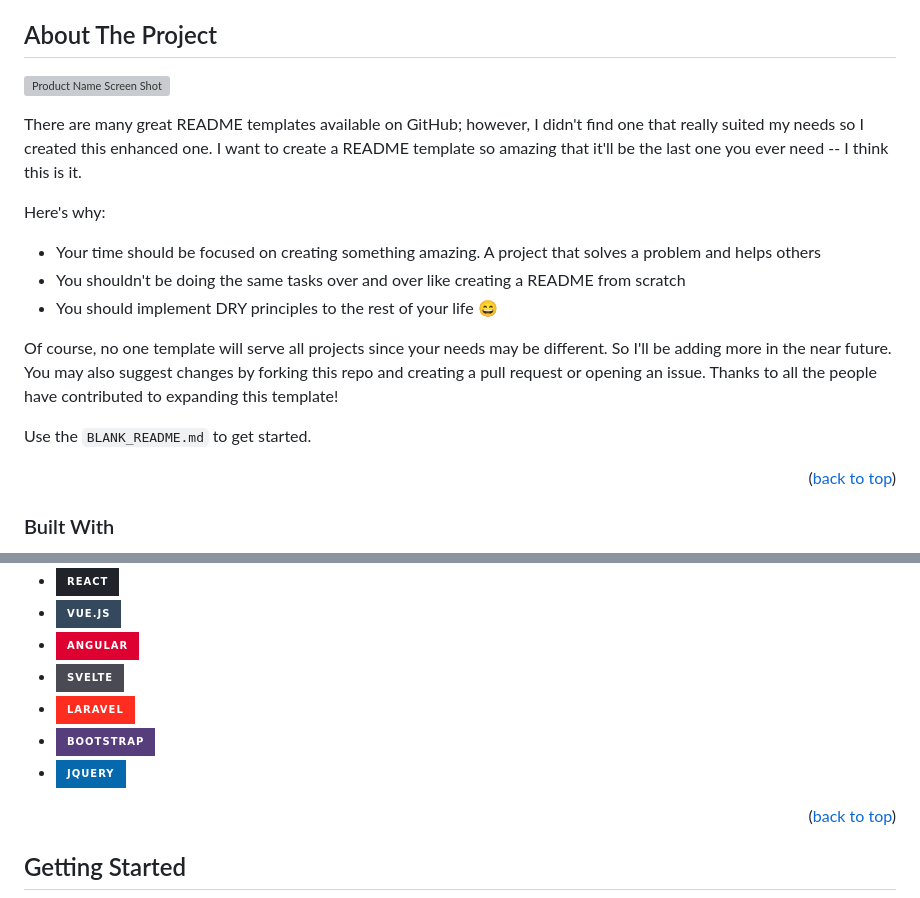
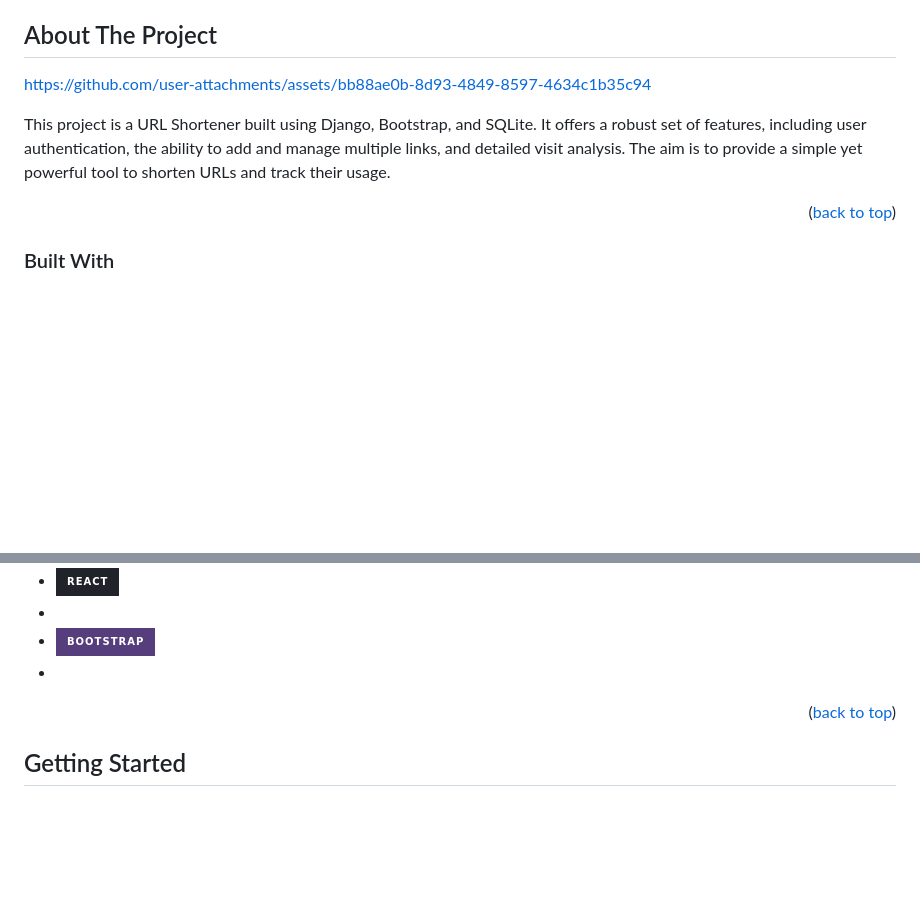
Before and after one commit to anujjamdade007/Shortly-link-Shortner-Using-Django, a Markdown page: README.md, 2 parts joined by grey strips. Rendered like a GitHub page; badges without logos; blank space fills up the shorter version; grey boxes are pictures that could not be loaded.

```diff
--- a/README.md
+++ b/README.md
@@ -60,18 +60,13 @@
 <!-- ABOUT THE PROJECT -->
 ## About The Project
 
-[![Product Name Screen Shot][product-screenshot]](https://example.com)
 
-There are many great README templates available on GitHub; however, I didn't find one that really suited my needs so I created this enhanced one. I want to create a README template so amazing that it'll be the last one you ever need -- I think this is it.
 
-Here's why:
-* Your time should be focused on creating something amazing. A project that solves a problem and helps others
-* You shouldn't be doing the same tasks over and over like creating a README from scratch
-* You should implement DRY principles to the rest of your life :smile:
+https://github.com/user-attachments/assets/bb88ae0b-8d93-4849-8597-4634c1b35c94
 
-Of course, no one template will serve all projects since your needs may be different. So I'll be adding more in the near future. You may also suggest changes by forking this repo and creating a pull request or opening an issue. Thanks to all the people have contributed to expanding this template!
 
-Use the `BLANK_README.md` to get started.
+
+This project is a URL Shortener built using Django, Bootstrap, and SQLite. It offers a robust set of features, including user authentication, the ability to add and manage multiple links, and detailed visit analysis. The aim is to provide a simple yet powerful tool to shorten URLs and track their usage.
 
 <p align="right">(<a href="#readme-top">back to top</a>)</p>
 
@@ -85,10 +82,7 @@ This section should list any major frameworks/libraries used to bootstrap your p
 * [![React][React.js]][React-url]
-* [![Vue][Vue.js]][Vue-url]
-* [![Angular][Angular.io]][Angular-url]
-* [![Svelte][Svelte.dev]][Svelte-url]
-* [![Laravel][Laravel.com]][Laravel-url]
+*
 * [![Bootstrap][Bootstrap.com]][Bootstrap-url]
-* [![JQuery][JQuery.com]][JQuery-url]
+*
 
 <p align="right">(<a href="#readme-top">back to top</a>)</p>
 
```
Also changed, not shown: other parts of README.md (+3 -1 lines).
